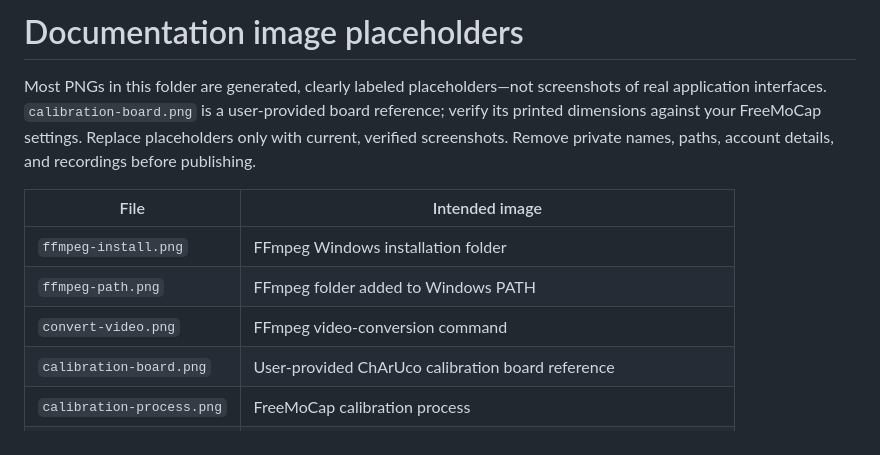
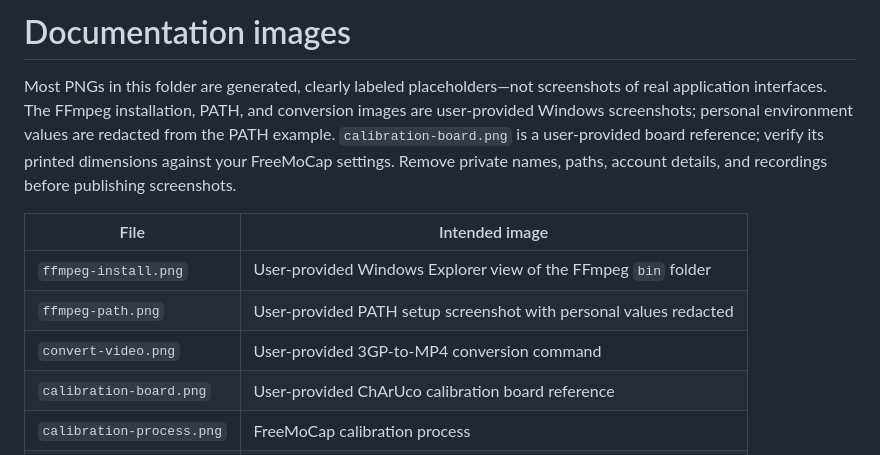
Before and after one commit to Andrews3dfactory/FreeMoCap-Mixamo-Blender-Workflow, a Markdown page: assets/images/README.md, the part around the change. Drawn GitHub-style.

Commit message:
Replace FFmpeg placeholder screenshots
Co-authored-by: Copilot App <223556219+Copilot@users.noreply.github.com>

```diff
--- a/assets/images/README.md
+++ b/assets/images/README.md
@@ -1,12 +1,12 @@
-# Documentation image placeholders
+# Documentation images
 
-Most PNGs in this folder are generated, clearly labeled placeholders—not screenshots of real application interfaces. `calibration-board.png` is a user-provided board reference; verify its printed dimensions against your FreeMoCap settings. Replace placeholders only with current, verified screenshots. Remove private names, paths, account details, and recordings before publishing.
+Most PNGs in this folder are generated, clearly labeled placeholders—not screenshots of real application interfaces. The FFmpeg installation, PATH, and conversion images are user-provided Windows screenshots; personal environment values are redacted from the PATH example. `calibration-board.png` is a user-provided board reference; verify its printed dimensions against your FreeMoCap settings. Remove private names, paths, account details, and recordings before publishing screenshots.
 
 | File | Intended image |
 |---|---|
-| `ffmpeg-install.png` | FFmpeg Windows installation folder |
-| `ffmpeg-path.png` | FFmpeg folder added to Windows PATH |
-| `convert-video.png` | FFmpeg video-conversion command |
+| `ffmpeg-install.png` | User-provided Windows Explorer view of the FFmpeg `bin` folder |
+| `ffmpeg-path.png` | User-provided PATH setup screenshot with personal values redacted |
+| `convert-video.png` | User-provided 3GP-to-MP4 conversion command |
 | `calibration-board.png` | User-provided ChArUco calibration board reference |
 | `calibration-process.png` | FreeMoCap calibration process |
 | `recording-motion.png` | iPhone recording setup |
```
Also changed, not shown: assets/images/convert-video.png, assets/images/ffmpeg-install.png, assets/images/ffmpeg-path.png, 5 other files.
